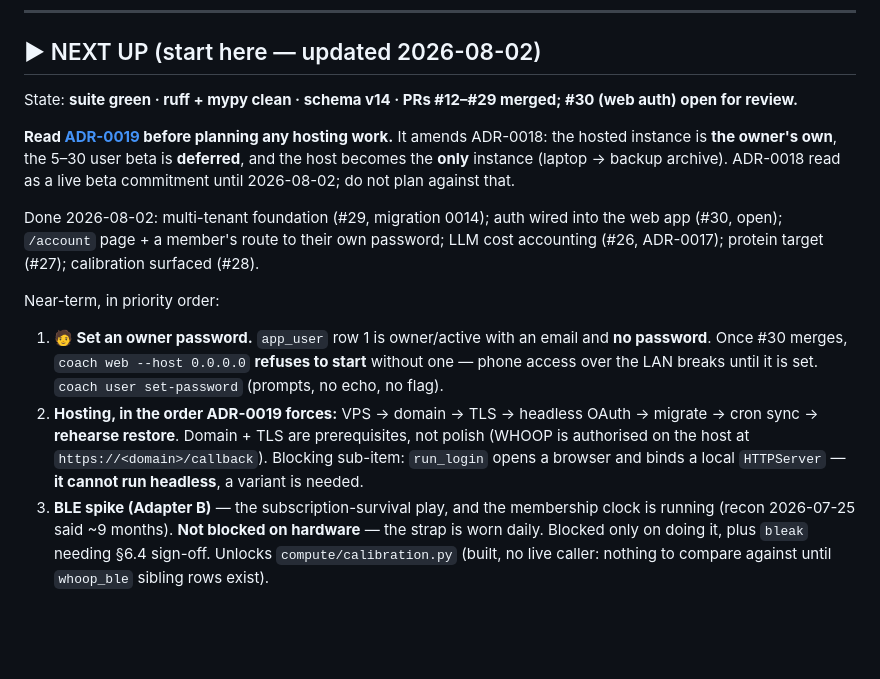
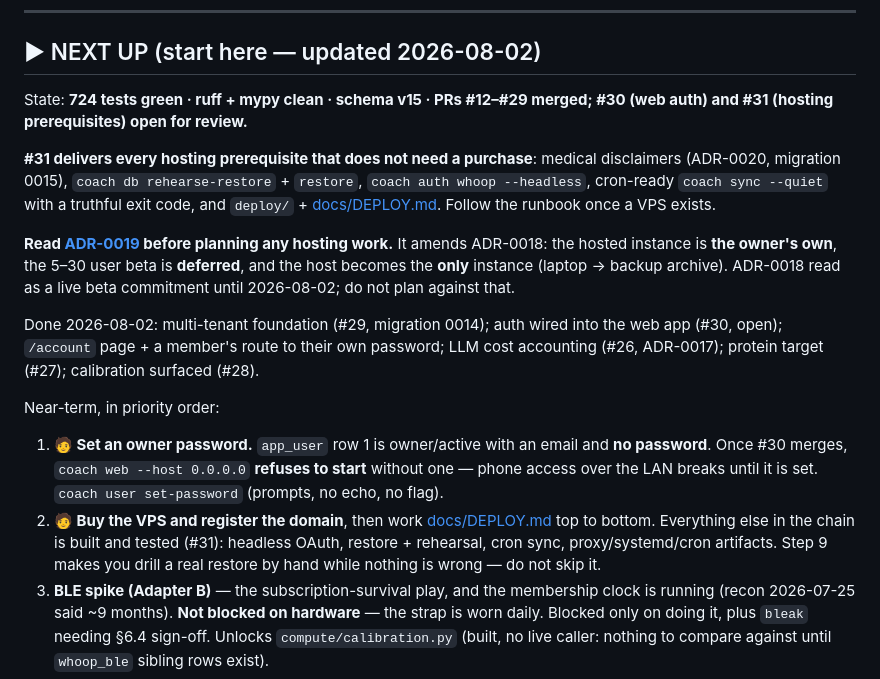
Before and after one commit to abhayKashyap03/fitness-ai, a Markdown page: TASKS.md, the part around the change. Rendered like a GitHub page; blank space fills up the shorter version.

```diff
--- a/TASKS.md
+++ b/TASKS.md
@@ -9,8 +9,14 @@ Legend: 🔒 = one-way door, think hard · 🧑 = needs the human · ⏭️ = sk
 
 ## ▶ NEXT UP (start here — updated 2026-08-02)
 
-State: **suite green · ruff + mypy clean · schema v14 · PRs #12–#29 merged; #30
-(web auth) open for review.**
+State: **724 tests green · ruff + mypy clean · schema v15 · PRs #12–#29 merged;
+#30 (web auth) and #31 (hosting prerequisites) open for review.**
+
+**#31 delivers every hosting prerequisite that does not need a purchase**:
+medical disclaimers (ADR-0020, migration 0015), `coach db rehearse-restore` +
+`restore`, `coach auth whoop --headless`, cron-ready `coach sync --quiet` with a
+truthful exit code, and `deploy/` + [docs/DEPLOY.md](docs/DEPLOY.md). Follow the
+runbook once a VPS exists.
 
 **Read [ADR-0019](docs/adr/0019-hosting-the-owners-instance.md) before planning
 any hosting work.** It amends ADR-0018: the hosted instance is **the owner's
@@ -29,11 +35,11 @@ Near-term, in priority order:
    and **no password**. Once #30 merges, `coach web --host 0.0.0.0` **refuses to
    start** without one — phone access over the LAN breaks until it is set.
    `coach user set-password` (prompts, no echo, no flag).
-2. **Hosting, in the order ADR-0019 forces:** VPS → domain → TLS → headless
-   OAuth → migrate → cron sync → **rehearse restore**. Domain + TLS are
-   prerequisites, not polish (WHOOP is authorised on the host at
-   `https://<domain>/callback`). Blocking sub-item: `run_login` opens a browser
-   and binds a local `HTTPServer` — **it cannot run headless**, a variant is needed.
+2. **🧑 Buy the VPS and register the domain**, then work
+   [docs/DEPLOY.md](docs/DEPLOY.md) top to bottom. Everything else in the chain
+   is built and tested (#31): headless OAuth, restore + rehearsal, cron sync,
+   proxy/systemd/cron artifacts. Step 9 makes you drill a real restore by hand
+   while nothing is wrong — do not skip it.
 3. **BLE spike (Adapter B)** — the subscription-survival play, and the membership
    clock is running (recon 2026-07-25 said ~9 months). **Not blocked on hardware**
    — the strap is worn daily. Blocked only on doing it, plus `bleak` needing §6.4
```
Also changed, not shown: SESSION_LOG.md (+78 -0 lines).
